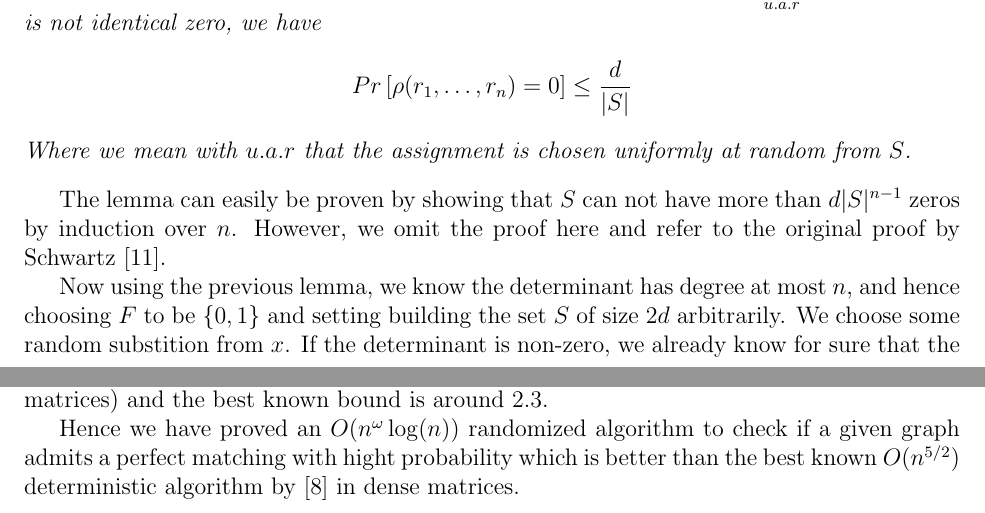
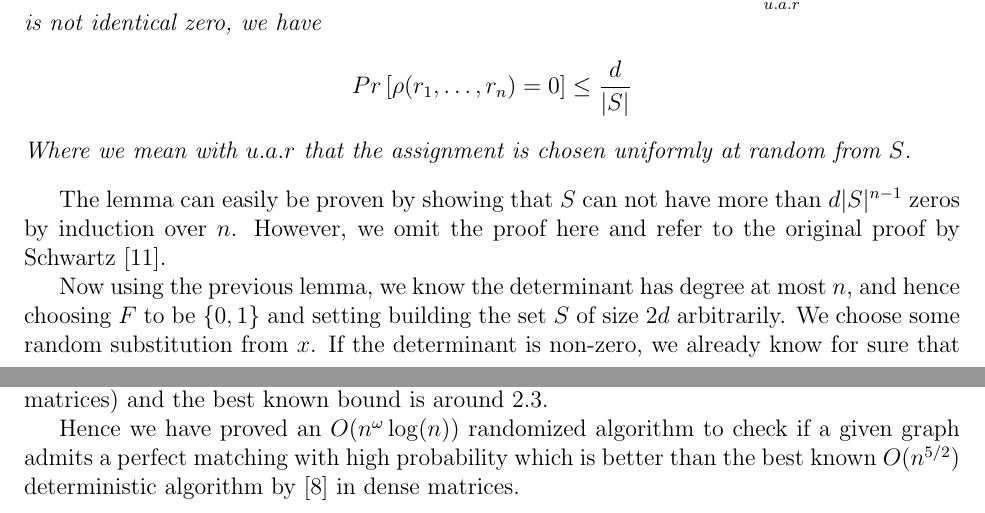
Before and after one commit to narekb95/efficient-algorithms-matching, a LaTeX document (report.tex, which reads files/rand.tex): two parts of pages 13 and 14 of 15, joined at a grey line, cut so that both start at the same text. Compiled offline with pdfLaTeX.

Commit message:
Typos fix

```diff
--- a/files/rand.tex
+++ b/files/rand.tex
@@ -111,10 +111,10 @@ More interestingly, we can use variables instead of values, defining the matrix
 	\end{lemma}
 	The lemma can easily be proven by showing that $S$ can not have more than $d |S|^{n-1}$ zeros by induction over $n$. However, we omit the proof here and refer to the original proof by Schwartz \cite{schwartz1979probabilistic}.
 
-	Now using the previous lemma, we know the determinant has degree at most $n$, and hence choosing $F$ to be $\{0, 1\}$ and setting building the set $S$ of size $2d$ arbitrarily. We choose some random substition from $x$. If the determinant is non-zero, we already know for sure that the graph admits a perfect matching. If the determinant is zero we know with probability one half that the graph admits no matching.
+	Now using the previous lemma, we know the determinant has degree at most $n$, and hence choosing $F$ to be $\{0, 1\}$ and setting building the set $S$ of size $2d$ arbitrarily. We choose some random substitution from $x$. If the determinant is non-zero, we already know for sure that the graph admits a perfect matching. If the determinant is zero we know with probability one half that the graph admits no matching.
 
 	Repeating the previous algorithm $t$ times and getting zeros every time yields that the graph admits no perfect matching with probability at least $1 - (\frac{1}{2})^t$ and hence for $d(n)$ the time needed to compute determinant of an $n$ by $n$ matrix, with $5 \log n$ repetitions we get an algorithm running in $O(d(n) \log n)$ that either outputs no if the graph admits no perfect matching or with probability at least $1 - frac{1}{n^5}$ answers yes if it admits one.
 
 	Now as notated previously \cite{aho1974design}, determinants can be computed in sub cubic time, namely in  $O(n^\omega)$ where $\omega$ is the matrix multiplication exponent (the time needed the multiply two matrices) and the best known bound is around 2.3.
 
-	Hence we have proved an $O(n^{\omega} \log(n))$ randomized algorithm to check if a given graph admits a perfect matching with hight probability which is better than the best known $O(n^{5/2})$ deterministic algorithm by \cite{micali1980v} in dense matrices.
+	Hence we have proved an $O(n^{\omega} \log(n))$ randomized algorithm to check if a given graph admits a perfect matching with high probability which is better than the best known $O(n^{5/2})$ deterministic algorithm by \cite{micali1980v} in dense matrices.
```
